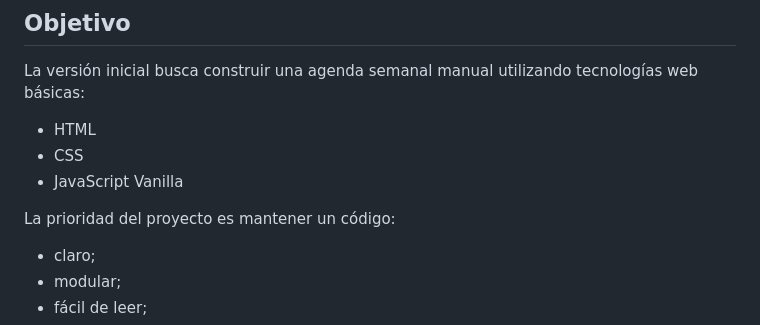
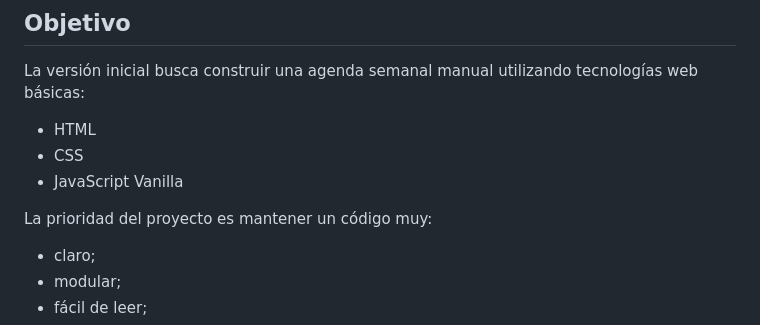
Before and after one commit to Team-Rojo/time-grid, a Markdown page: README.md, the part around the change. Drawn GitHub-style.

Commit message:
Editado el readme

```diff
--- a/README.md
+++ b/README.md
@@ -12,7 +12,7 @@ La versión inicial busca construir una agenda semanal manual utilizando tecnolo
 - CSS
 - JavaScript Vanilla
 
-La prioridad del proyecto es mantener un código:
+La prioridad del proyecto es mantener un código muy:
 
 - claro;
 - modular;
```
